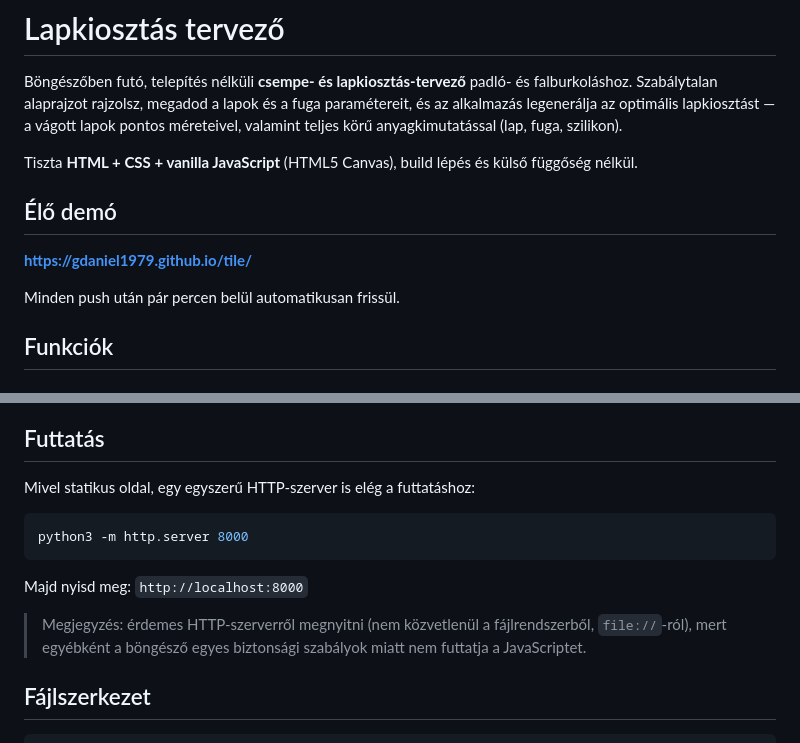
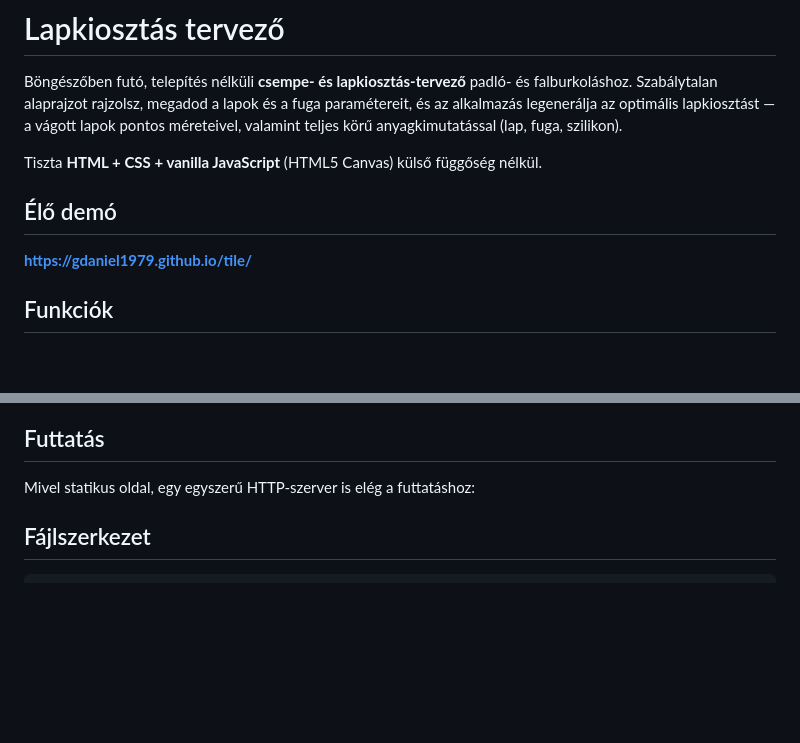
Before and after one commit to gdaniel1979/tile, a Markdown page: README.md, 2 parts joined by grey strips. Drawn GitHub-style; blank space fills up the shorter version.

Commit message:
Update README for clarity and conciseness
Removed unnecessary lines about running the server and clarified the technology stack.

````diff
--- a/README.md
+++ b/README.md
@@ -5,13 +5,11 @@ Szabálytalan alaprajzot rajzolsz, megadod a lapok és a fuga paramétereit, és
 legenerálja az optimális lapkiosztást — a vágott lapok pontos méreteivel, valamint teljes körű
 anyagkimutatással (lap, fuga, szilikon).
 
-Tiszta **HTML + CSS + vanilla JavaScript** (HTML5 Canvas), build lépés és külső függőség nélkül.
+Tiszta **HTML + CSS + vanilla JavaScript** (HTML5 Canvas) külső függőség nélkül.
 
 ## Élő demó
 
 **<https://gdaniel1979.github.io/tile/>**
-
-Minden push után pár percen belül automatikusan frissül.
 
 ## Funkciók
 
@@ -70,15 +68,6 @@ A projekt minden felületét egyszerre összesíti:
 
 Mivel statikus oldal, egy egyszerű HTTP-szerver is elég a futtatáshoz:
 
-```bash
-python3 -m http.server 8000
-```
-
-Majd nyisd meg: `http://localhost:8000`
-
-> Megjegyzés: érdemes HTTP-szerverről megnyitni (nem közvetlenül a fájlrendszerből, `file://`-ról),
-> mert egyébként a böngésző egyes biztonsági szabályok miatt nem futtatja a JavaScriptet.
-
 ## Fájlszerkezet
 
 ```
````
